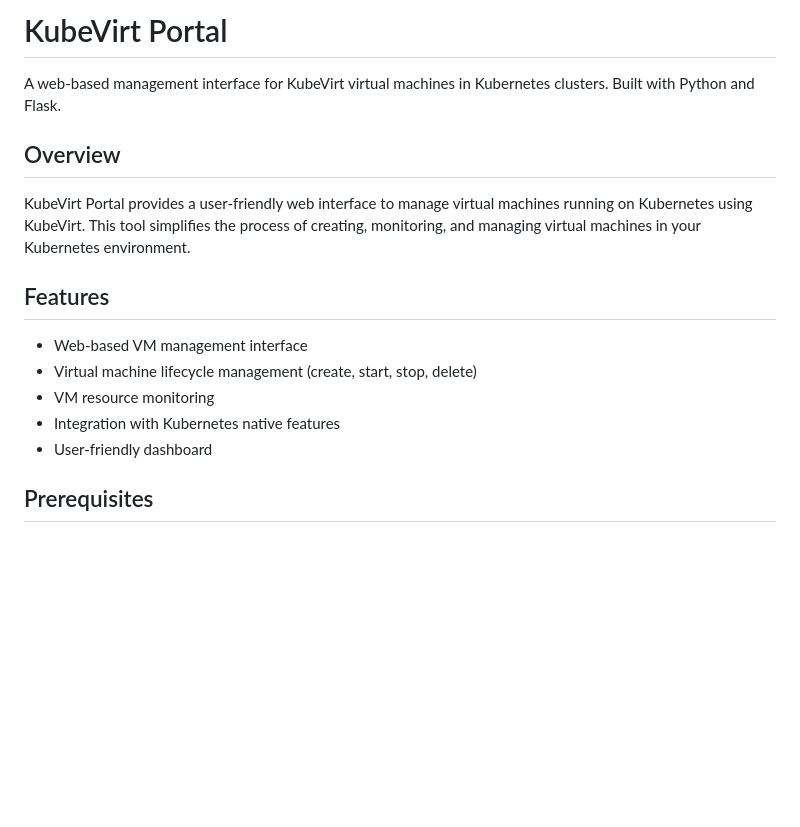
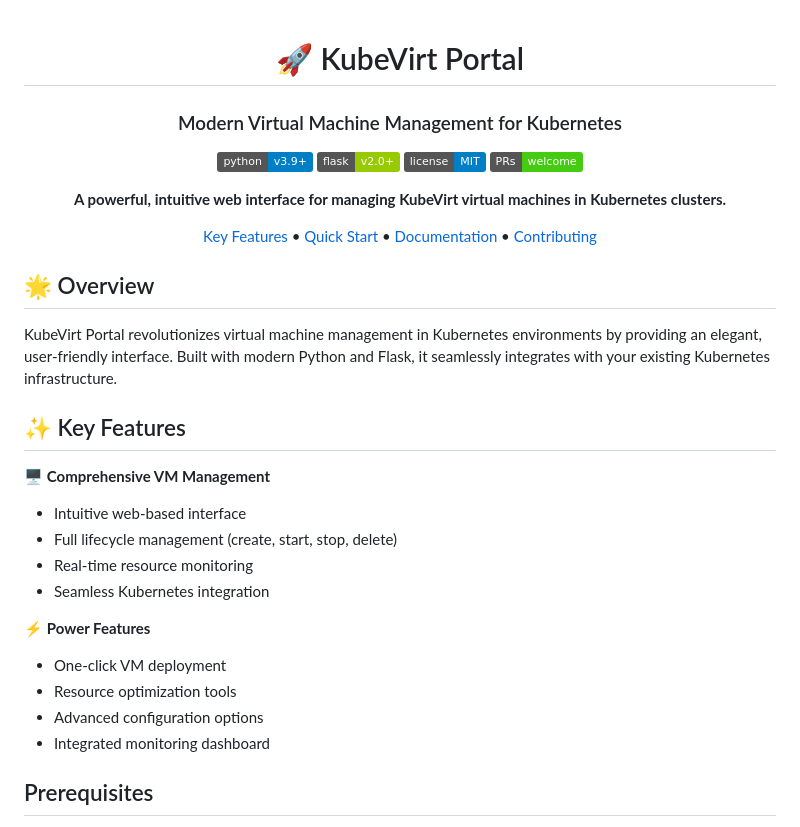
Before and after one commit to MichaelTrip/kubevirt-portal, a Markdown page: README.md, the part around the change. Rendered like a GitHub page; badges without logos; blank space fills up the shorter version.

Commit message:
docs: enhance README with modern formatting and badges

```diff
--- a/README.md
+++ b/README.md
@@ -1,18 +1,42 @@
-# KubeVirt Portal
+<div align="center">
 
-A web-based management interface for KubeVirt virtual machines in Kubernetes clusters. Built with Python and Flask.
+# 🚀 KubeVirt Portal
 
-## Overview
+### Modern Virtual Machine Management for Kubernetes
 
-KubeVirt Portal provides a user-friendly web interface to manage virtual machines running on Kubernetes using KubeVirt. This tool simplifies the process of creating, monitoring, and managing virtual machines in your Kubernetes environment.
+[![Python](https://img.shields.io/badge/python-v3.9+-blue.svg)](https://www.python.org/)
+[![Flask](https://img.shields.io/badge/flask-v2.0+-green.svg)](https://flask.palletsprojects.com/)
+[![License](https://img.shields.io/badge/license-MIT-blue.svg)](LICENSE)
+[![PRs Welcome](https://img.shields.io/badge/PRs-welcome-brightgreen.svg)](CONTRIBUTING.md)
 
-## Features
+<p align="center">
+  <strong>A powerful, intuitive web interface for managing KubeVirt virtual machines in Kubernetes clusters.</strong>
+</p>
 
-- Web-based VM management interface
-- Virtual machine lifecycle management (create, start, stop, delete)
-- VM resource monitoring
-- Integration with Kubernetes native features
-- User-friendly dashboard
+[Key Features](#-key-features) •
+[Quick Start](#-quick-start) •
+[Documentation](#-documentation) •
+[Contributing](#-contributing)
+
+</div>
+
+## 🌟 Overview
+
+KubeVirt Portal revolutionizes virtual machine management in Kubernetes environments by providing an elegant, user-friendly interface. Built with modern Python and Flask, it seamlessly integrates with your existing Kubernetes infrastructure.
+
+## ✨ Key Features
+
+🖥️ **Comprehensive VM Management**
+- Intuitive web-based interface
+- Full lifecycle management (create, start, stop, delete)
+- Real-time resource monitoring
+- Seamless Kubernetes integration
+
+⚡ **Power Features**
+- One-click VM deployment
+- Resource optimization tools
+- Advanced configuration options
+- Integrated monitoring dashboard
 
 ## Prerequisites
 
```
